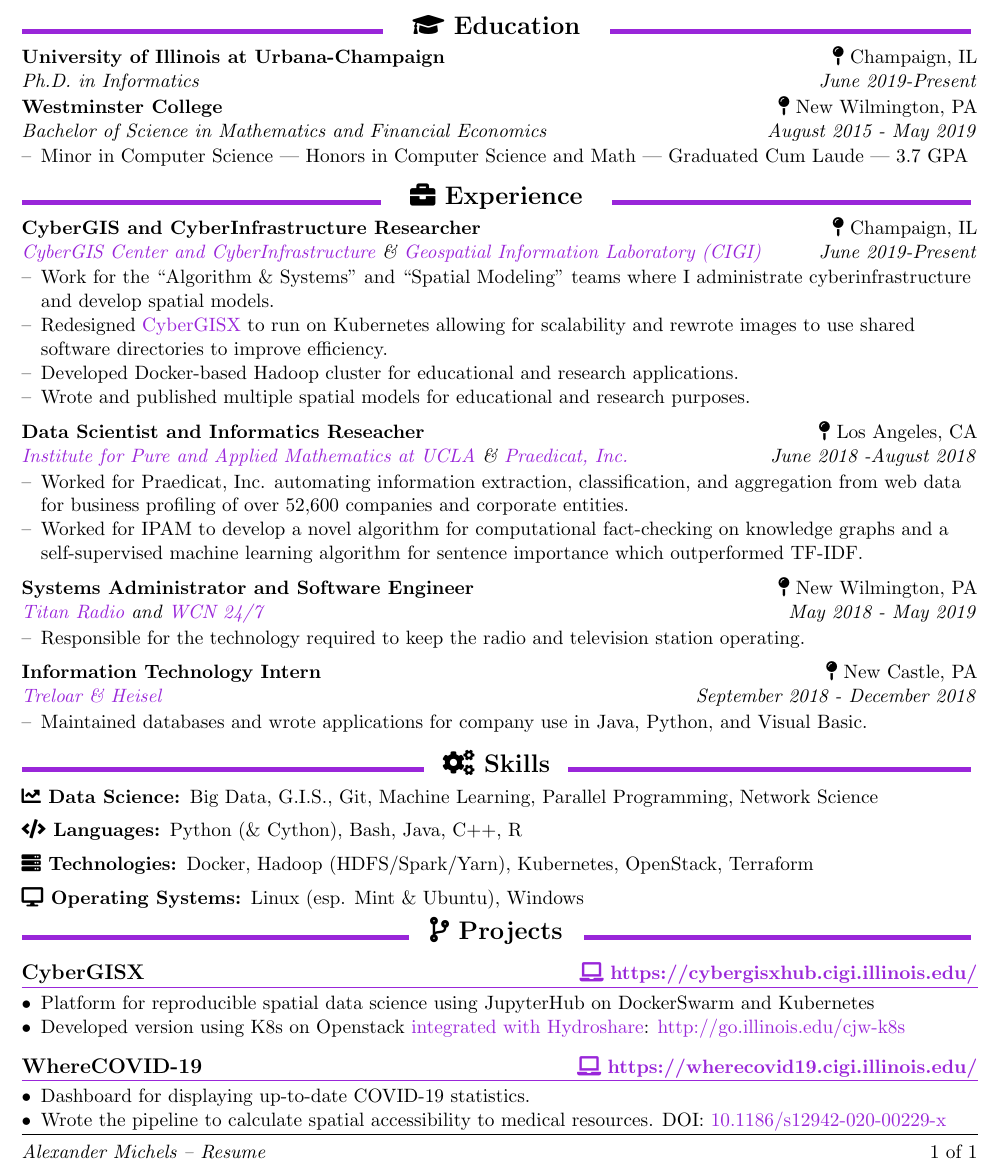
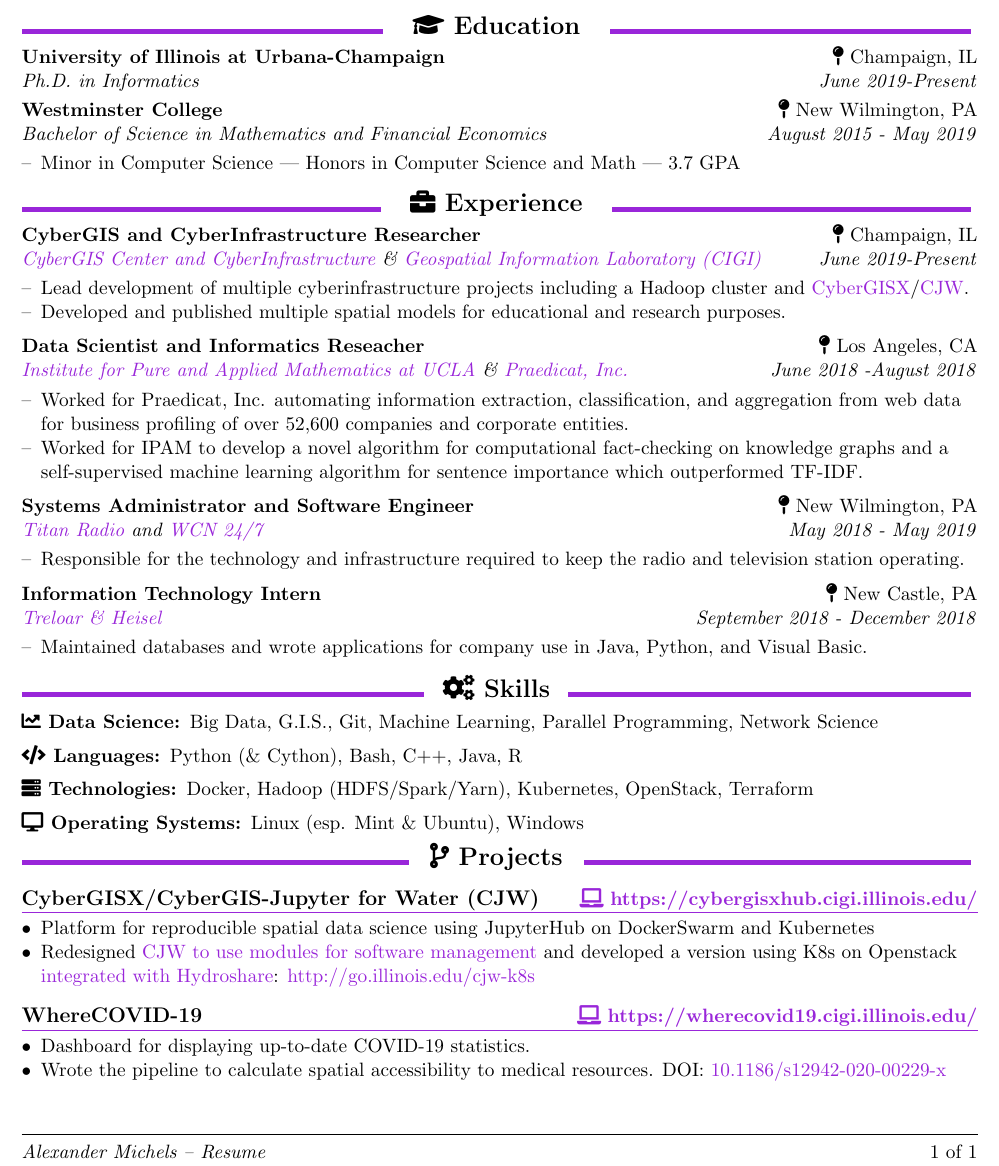
Before and after one commit to alexandermichels/CV, a LaTeX CV (Resume.tex, which reads acmresume.cls): part of the page, cut so that both start at the same text. Compiled offline with pdfLaTeX.

Commit message:
New paper!

```diff
--- a/Resume.tex
+++ b/Resume.tex
@@ -19,17 +19,15 @@
 
 		\Position{Westminster College}{New Wilmington, PA}{Bachelor of Science in Mathematics and Financial Economics}{August 2015 - May 2019}
         \begin{titemize}
-            \titem{Minor in Computer Science | Honors in Computer Science and Math | Graduated Cum Laude | 3.7 GPA}
+            \titem{Minor in Computer Science | Honors in Computer Science and Math | 3.7 GPA}
         \end{titemize}
 
 	\resheading{\faBriefcase~Experience}
 
 		\Position{CyberGIS and CyberInfrastructure Researcher}{Champaign, IL}{\href{https://cybergis.illinois.edu/}{CyberGIS Center and CyberInfrastructure} \& \href{http://www.cigi.illinois.edu/}{Geospatial Information Laboratory (CIGI)}}{June 2019-Present}
         \begin{titemize}
-        	\titem Work for the ``Algorithm \& Systems'' and ``Spatial Modeling'' teams where I administrate cyberinfrastructure and develop spatial models.
-            \titem Redesigned \href{https://cybergisxhub.cigi.illinois.edu/}{CyberGISX} to run on Kubernetes allowing for scalability and rewrote images to use shared software directories to improve efficiency.
-            \titem Developed Docker-based Hadoop cluster for educational and research applications.
-            \titem Wrote and published multiple spatial models for educational and research purposes.
+        	\titem Lead development of multiple cyberinfrastructure projects including a Hadoop cluster and \href{https://cybergisxhub.cigi.illinois.edu/}{CyberGISX}/\href{https://www.hydroshare.org/resource/4cfd280e8eb747169b293aec2862d4f5/}{CJW}.
+            \titem Developed and published multiple spatial models for educational and research purposes.
         \end{titemize}
 
 		\Position{Data Scientist and Informatics Reseacher}{Los Angeles, CA}{\href{http://www.ipam.ucla.edu/}{Institute for Pure and Applied Mathematics at UCLA} \& \href{https://www.praedicat.com/}{Praedicat, Inc.}}{June 2018 -August 2018}
@@ -40,7 +38,7 @@
 
 		\Position{Systems Administrator and Software Engineer}{New Wilmington, PA}{\href{http://titanradio.net/}{Titan Radio} and \href{https://www.wcn247.com/}{WCN 24/7}}{May 2018 - May 2019}
         \begin{titemize}
-            \titem{Responsible for the technology required to keep the radio and television station operating.}
+            \titem{Responsible for the technology and infrastructure required to keep the radio and television station operating.}
         \end{titemize}
 
 		\Position{Information Technology Intern}{New Castle, PA}{\href{http://treloaronline.com/}{Treloar \& Heisel}}{September 2018 - December 2018}
@@ -52,7 +50,7 @@
         \begin{description}[topsep=1pt,itemsep=1pt]
         	\desc[\faChartLine~Data Science:] Big Data, G.I.S., Git, Machine Learning, Parallel Programming, Network Science
 
-        	\desc[\faCode~Languages:] Python (\& Cython), Bash, Java, C++, R
+        	\desc[\faCode~Languages:] Python (\& Cython), Bash, C++, Java, R
 
         	\desc[\faServer~Technologies:] Docker, Hadoop (HDFS/Spark/Yarn), Kubernetes, OpenStack, Terraform
 
@@ -62,10 +60,10 @@
 
     \resheading{\faCodeBranch~Projects}
 
-    \Project{CyberGISX}{https://cybergisxhub.cigi.illinois.edu/}
+    \Project{CyberGISX/CyberGIS-Jupyter for Water (CJW)}{https://cybergisxhub.cigi.illinois.edu/}
     \begin{titemize}
     	\item Platform for reproducible spatial data science using JupyterHub on DockerSwarm and Kubernetes
-    	\item Developed version using K8s on Openstack \href{https://www.hydroshare.org/resource/e9686eadd4474b6587d83d9330d25854/}{integrated with Hydroshare}: \href{http://go.illinois.edu/cjw-k8s}{http://go.illinois.edu/cjw-k8s}
+    	\item Redesigned \href{https://www.hydroshare.org/resource/4cfd280e8eb747169b293aec2862d4f5/}{CJW to use modules for software management} and developed a version using K8s on Openstack \href{https://www.hydroshare.org/resource/e9686eadd4474b6587d83d9330d25854/}{integrated with Hydroshare}: \href{http://go.illinois.edu/cjw-k8s}{http://go.illinois.edu/cjw-k8s}
     \end{titemize}
 
     \Project{WhereCOVID-19}{https://wherecovid19.cigi.illinois.edu/}
--- a/acmresume.cls
+++ b/acmresume.cls
@@ -84,7 +84,7 @@
 \newcommand{\Position}[4]{
 	\textbf{#1} \hfill \faMapPin \ #2 \\
 	\textit{#3} \hfill \textit{#4} \\
-	\vspace{1pt}
+	\vspace{3pt}
 }
 
 \newcommand{\Project}[2]{
```
Also changed, not shown: Bib.bib (+12 -7 lines), CurriculumVitae.tex (+3 -1 lines), CurriculumVitae.pdf, Resume.pdf.
